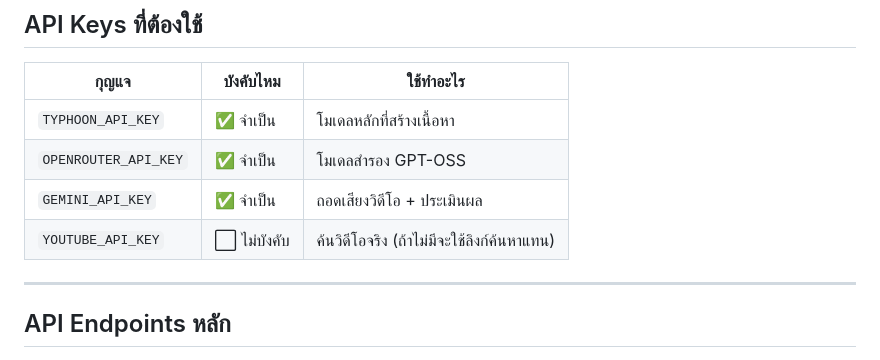
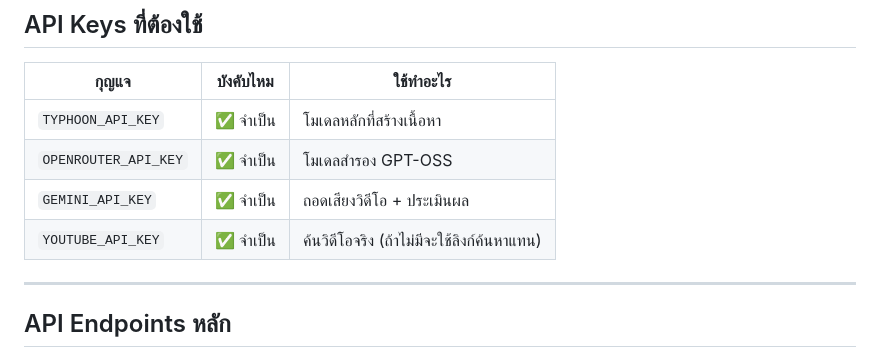
Before and after one commit to PlawanlnwZ/Personalized-Study, a Markdown page: README.md, the part around the change. Rendered like a GitHub page.

Commit message:
finalreadmefix

```diff
--- a/README.md
+++ b/README.md
@@ -127,7 +127,7 @@ project/
 | `TYPHOON_API_KEY` | ✅ จำเป็น | โมเดลหลักที่สร้างเนื้อหา |
 | `OPENROUTER_API_KEY` | ✅ จำเป็น | โมเดลสำรอง GPT-OSS |
 | `GEMINI_API_KEY` | ✅ จำเป็น | ถอดเสียงวิดีโอ + ประเมินผล |
-| `YOUTUBE_API_KEY` | ⬜ ไม่บังคับ | ค้นวิดีโอจริง (ถ้าไม่มีจะใช้ลิงก์ค้นหาแทน) |
+| `YOUTUBE_API_KEY` | ✅ จำเป็น | ค้นวิดีโอจริง (ถ้าไม่มีจะใช้ลิงก์ค้นหาแทน) |
 
 ---
 
```
